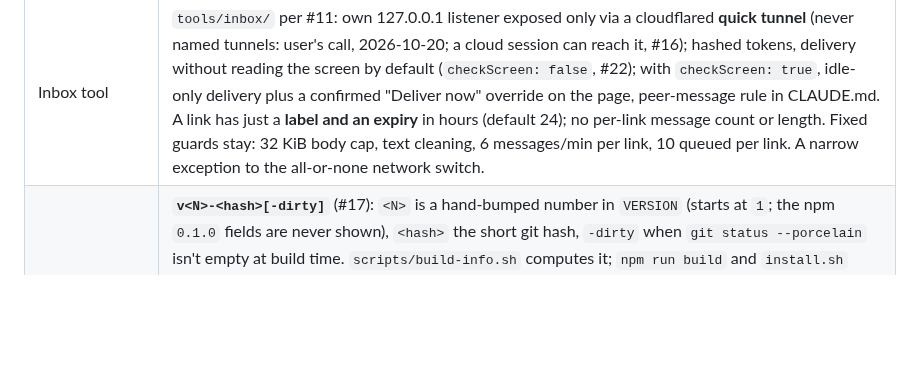
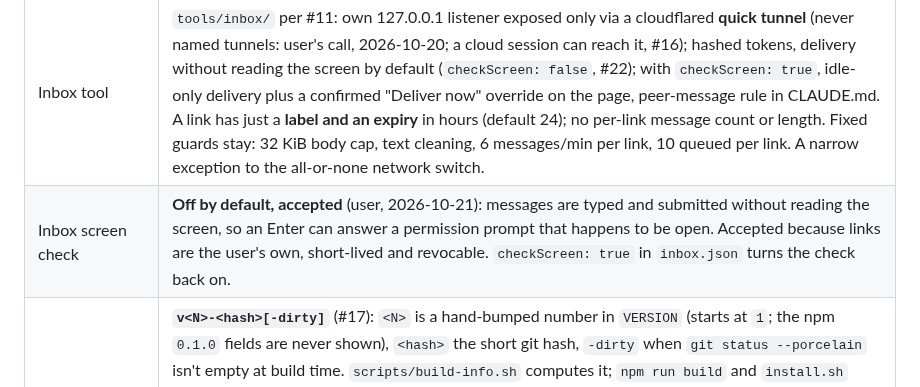
Before and after one commit to erkantaylan/motherapp, a Markdown page: DESIGN.md, the part around the change. GitHub-like rendering; blank space fills up the shorter version.

Commit message:
DESIGN.md: inbox without a screen check is an accepted risk (?43)
Co-Authored-By: Claude Opus 5.5 <noreply@anthropic.com>
Claude-Session: https://claude.ai/code/session_01EFxPjjS9Wk2VY1spHAdLEj

```diff
--- a/DESIGN.md
+++ b/DESIGN.md
@@ -80,6 +80,7 @@ GNOME 48 unless its author updates it.
 | tmux tool | `tools/tmux/` per issue #6: polled every 2 s, copy and kill-with-confirm per session. |
 | Shortcuts tool | `tools/shortcuts/` per issue #7: owns only `motherapp-*` custom keybindings; key capture via a custom page. Groups (#19) are derived, never stored: a `"Group: "` name prefix, else (motherapp's own) the tool whose wrapper the command calls, else the same program; at least 2 per group, 3+ start collapsed. |
 | Inbox tool | `tools/inbox/` per #11: own 127.0.0.1 listener exposed only via a cloudflared **quick tunnel** (never named tunnels: user's call, 2026-10-20; a cloud session can reach it, #16); hashed tokens, delivery without reading the screen by default (`checkScreen: false`, #22); with `checkScreen: true`, idle-only delivery plus a confirmed "Deliver now" override on the page, peer-message rule in CLAUDE.md. A link has just a **label and an expiry** in hours (default 24); no per-link message count or length. Fixed guards stay: 32 KiB body cap, text cleaning, 6 messages/min per link, 10 queued per link. A narrow exception to the all-or-none network switch. |
+| Inbox screen check | **Off by default, accepted** (user, 2026-10-21): messages are typed and submitted without reading the screen, so an Enter can answer a permission prompt that happens to be open. Accepted because links are the user's own, short-lived and revocable. `checkScreen: true` in `inbox.json` turns the check back on. |
 | Version scheme | **`v<N>-<hash>[-dirty]`** (#17): `<N>` is a hand-bumped number in `VERSION` (starts at `1`; the npm `0.1.0` fields are never shown), `<hash>` the short git hash, `-dirty` when `git status --porcelain` isn't empty at build time. `scripts/build-info.sh` computes it; `npm run build` and `install.sh` write the gitignored `build-info.json` (`version`, `hash`, `dirty`, `builtAt`), which the core reads at start (missing → `v?-unknown`). Shown in the sidebar footer, Settings, the "motherapp core starting" log entry, `motherapp --version` and `install.sh` (`OK version …`). The core caches the checkout's HEAD (`git rev-parse`, at most once a minute, "Check again" refreshes) and reports "running v1-abc1234, checkout is at v1-def5678, run `motherapp install`" via `version.get` and `/api/status`. |
 | `motherapp` command | `~/.local/bin/motherapp` (#17), written by `install.sh` like the tool wrappers; runs `scripts/motherapp.sh` (bash; Node only reads the core's status JSON). `install`/`update`: `git fetch` + `git pull --ff-only` on `main`, refusing on local changes, another branch or diverged history (never stashes, resets or merges), then `./install.sh --yes`: unattended, but it **never removes apt packages** (user's call, 2026-10-20: an update has no reason to remove anything; if one ever would, the installer stops and says so; sudo itself may still ask for a password), then old → new version, the new commits and the HTTP check; "already up to date" re-installs only when the build is missing or stale. Also `status`, `version`/`--version`, `check`, `logs`, `open`, `uninstall`, `help`. `make doctor`/`npm run doctor` are gone; `check` stays. |
 | Tool order | user-set in Settings (drag the handle, or arrow keys on it), saved as `order` in config.json; new tools are appended |
```
